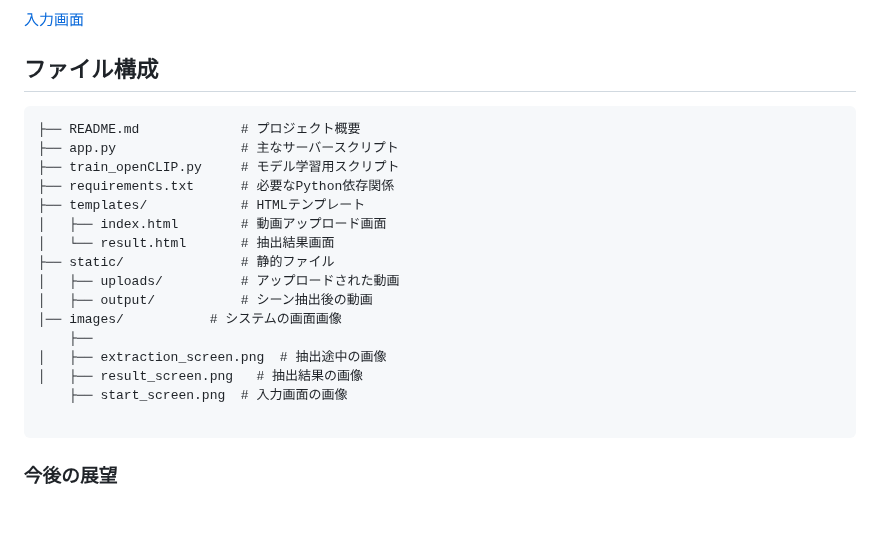
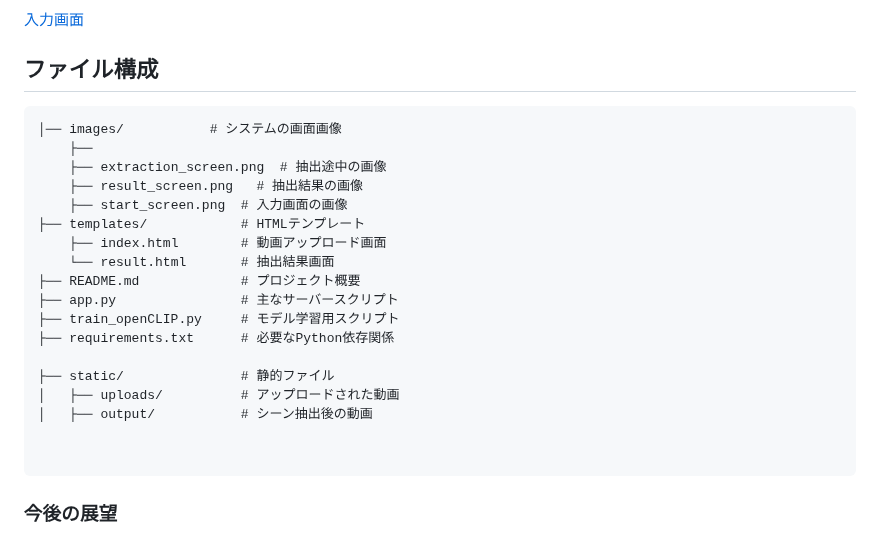
Before and after one commit to hikari0512/scene_extraction, a Markdown page: README.md, the part around the change. GitHub-like rendering; blank space fills up the shorter version.

````diff
--- a/README.md
+++ b/README.md
@@ -80,21 +80,23 @@
 ## ファイル構成
 
 ```
+│── images/           # システムの画面画像
+    ├──
+    ├── extraction_screen.png  # 抽出途中の画像
+    ├── result_screen.png   # 抽出結果の画像
+    ├── start_screen.png  # 入力画面の画像
+├── templates/            # HTMLテンプレート
+    ├── index.html        # 動画アップロード画面
+    └── result.html       # 抽出結果画面
 ├── README.md             # プロジェクト概要
 ├── app.py                # 主なサーバースクリプト
 ├── train_openCLIP.py     # モデル学習用スクリプト
 ├── requirements.txt      # 必要なPython依存関係
-├── templates/            # HTMLテンプレート
-│   ├── index.html        # 動画アップロード画面
-│   └── result.html       # 抽出結果画面
+
 ├── static/               # 静的ファイル
 │   ├── uploads/          # アップロードされた動画
 │   ├── output/           # シーン抽出後の動画
-│── images/           # システムの画面画像
-    ├──
-│   ├── extraction_screen.png  # 抽出途中の画像
-│   ├── result_screen.png   # 抽出結果の画像
-    ├── start_screen.png  # 入力画面の画像
+
 
 ```
 
````
